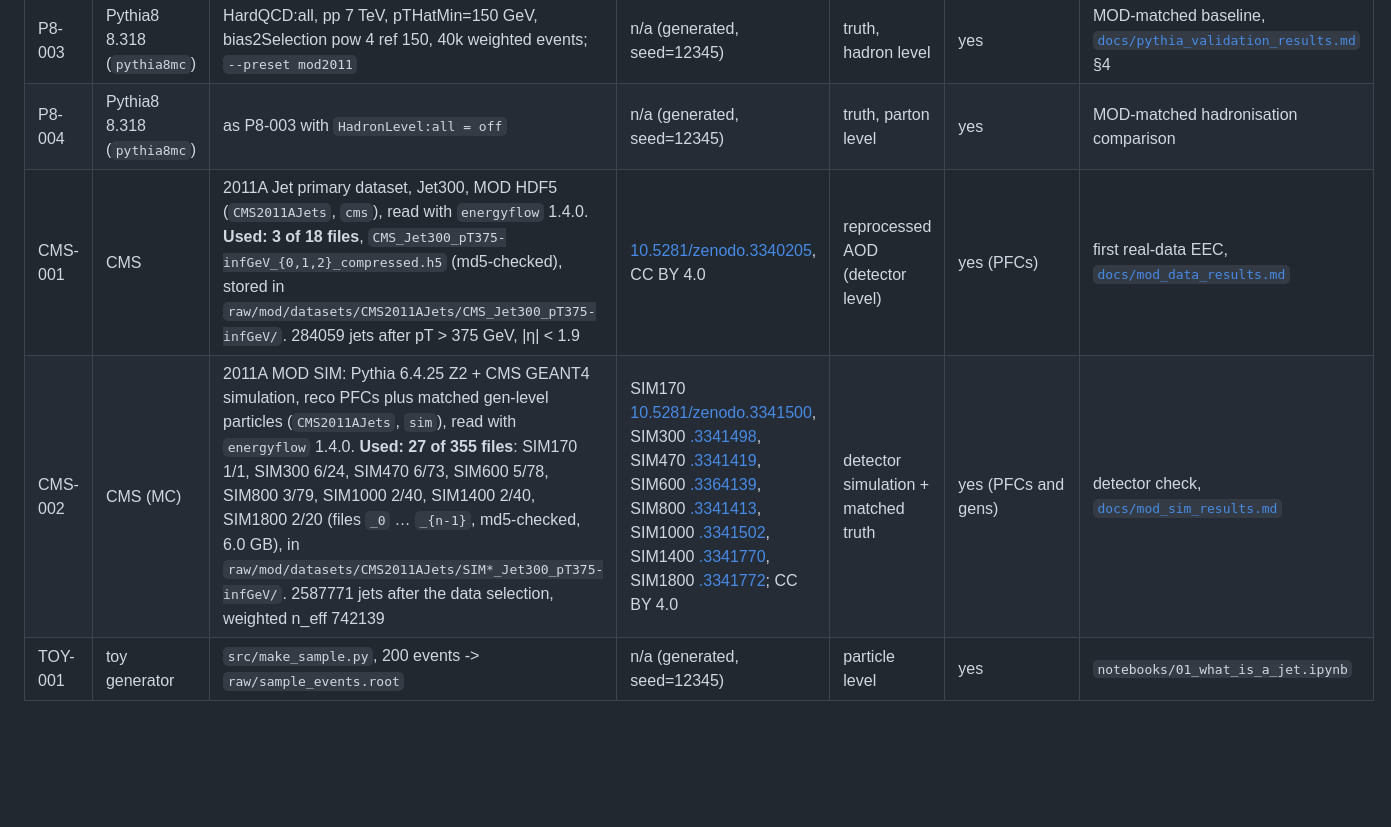
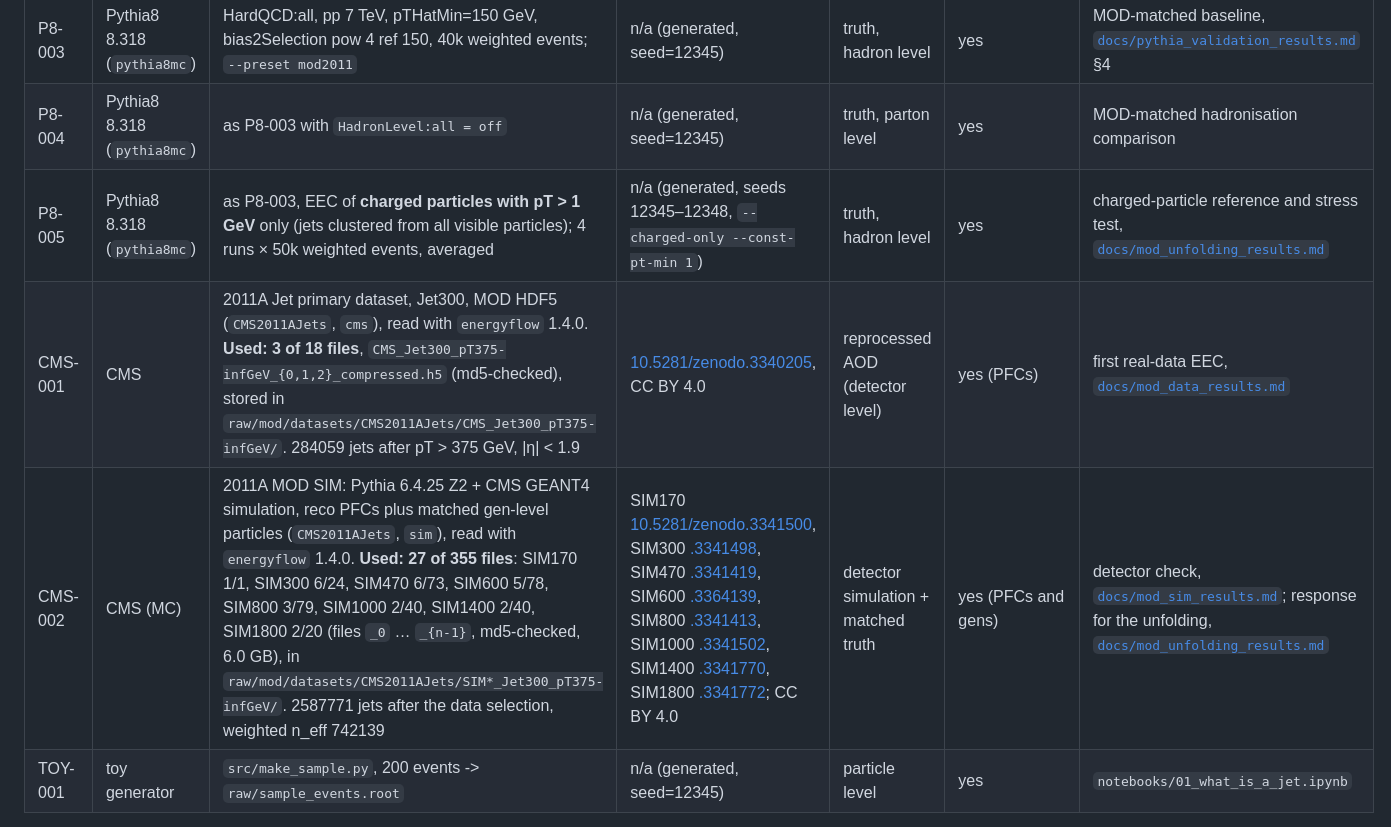
Before and after one commit to NhWee/Jet_analysis_beginner, a Markdown page: data/README.md, the part around the change. Rendered like a GitHub page; blank space fills up the shorter version.

```diff
--- a/data/README.md
+++ b/data/README.md
@@ -21,8 +21,9 @@ Record every dataset here. Template:
 | P8-002 | Pythia8 8.318 (`pythia8mc`) | as P8-001 with `HadronLevel:all = off` | n/a (generated, seed=12345) | truth, parton level | yes | hadronisation comparison |
 | P8-003 | Pythia8 8.318 (`pythia8mc`) | HardQCD:all, pp 7 TeV, pTHatMin=150 GeV, bias2Selection pow 4 ref 150, 40k weighted events; `--preset mod2011` | n/a (generated, seed=12345) | truth, hadron level | yes | MOD-matched baseline, [`docs/pythia_validation_results.md`](../docs/pythia_validation_results.md) §4 |
 | P8-004 | Pythia8 8.318 (`pythia8mc`) | as P8-003 with `HadronLevel:all = off` | n/a (generated, seed=12345) | truth, parton level | yes | MOD-matched hadronisation comparison |
+| P8-005 | Pythia8 8.318 (`pythia8mc`) | as P8-003, EEC of **charged particles with pT > 1 GeV** only (jets clustered from all visible particles); 4 runs × 50k weighted events, averaged | n/a (generated, seeds 12345–12348, `--charged-only --const-pt-min 1`) | truth, hadron level | yes | charged-particle reference and stress test, [`docs/mod_unfolding_results.md`](../docs/mod_unfolding_results.md) |
 | CMS-001 | CMS | 2011A Jet primary dataset, Jet300, MOD HDF5 (`CMS2011AJets`, `cms`), read with `energyflow` 1.4.0. **Used: 3 of 18 files**, `CMS_Jet300_pT375-infGeV_{0,1,2}_compressed.h5` (md5-checked), stored in `raw/mod/datasets/CMS2011AJets/CMS_Jet300_pT375-infGeV/`. 284059 jets after pT > 375 GeV, \|η\| < 1.9 | [10.5281/zenodo.3340205](https://doi.org/10.5281/zenodo.3340205), CC BY 4.0 | reprocessed AOD (detector level) | yes (PFCs) | first real-data EEC, [`docs/mod_data_results.md`](../docs/mod_data_results.md) |
-| CMS-002 | CMS (MC) | 2011A MOD SIM: Pythia 6.4.25 Z2 + CMS GEANT4 simulation, reco PFCs plus matched gen-level particles (`CMS2011AJets`, `sim`), read with `energyflow` 1.4.0. **Used: 27 of 355 files**: SIM170 1/1, SIM300 6/24, SIM470 6/73, SIM600 5/78, SIM800 3/79, SIM1000 2/40, SIM1400 2/40, SIM1800 2/20 (files `_0` … `_{n-1}`, md5-checked, 6.0 GB), in `raw/mod/datasets/CMS2011AJets/SIM*_Jet300_pT375-infGeV/`. 2587771 jets after the data selection, weighted n_eff 742139 | SIM170 [10.5281/zenodo.3341500](https://doi.org/10.5281/zenodo.3341500), SIM300 [.3341498](https://doi.org/10.5281/zenodo.3341498), SIM470 [.3341419](https://doi.org/10.5281/zenodo.3341419), SIM600 [.3364139](https://doi.org/10.5281/zenodo.3364139), SIM800 [.3341413](https://doi.org/10.5281/zenodo.3341413), SIM1000 [.3341502](https://doi.org/10.5281/zenodo.3341502), SIM1400 [.3341770](https://doi.org/10.5281/zenodo.3341770), SIM1800 [.3341772](https://doi.org/10.5281/zenodo.3341772); CC BY 4.0 | detector simulation + matched truth | yes (PFCs and gens) | detector check, [`docs/mod_sim_results.md`](../docs/mod_sim_results.md) |
+| CMS-002 | CMS (MC) | 2011A MOD SIM: Pythia 6.4.25 Z2 + CMS GEANT4 simulation, reco PFCs plus matched gen-level particles (`CMS2011AJets`, `sim`), read with `energyflow` 1.4.0. **Used: 27 of 355 files**: SIM170 1/1, SIM300 6/24, SIM470 6/73, SIM600 5/78, SIM800 3/79, SIM1000 2/40, SIM1400 2/40, SIM1800 2/20 (files `_0` … `_{n-1}`, md5-checked, 6.0 GB), in `raw/mod/datasets/CMS2011AJets/SIM*_Jet300_pT375-infGeV/`. 2587771 jets after the data selection, weighted n_eff 742139 | SIM170 [10.5281/zenodo.3341500](https://doi.org/10.5281/zenodo.3341500), SIM300 [.3341498](https://doi.org/10.5281/zenodo.3341498), SIM470 [.3341419](https://doi.org/10.5281/zenodo.3341419), SIM600 [.3364139](https://doi.org/10.5281/zenodo.3364139), SIM800 [.3341413](https://doi.org/10.5281/zenodo.3341413), SIM1000 [.3341502](https://doi.org/10.5281/zenodo.3341502), SIM1400 [.3341770](https://doi.org/10.5281/zenodo.3341770), SIM1800 [.3341772](https://doi.org/10.5281/zenodo.3341772); CC BY 4.0 | detector simulation + matched truth | yes (PFCs and gens) | detector check, [`docs/mod_sim_results.md`](../docs/mod_sim_results.md); response for the unfolding, [`docs/mod_unfolding_results.md`](../docs/mod_unfolding_results.md) |
 | TOY-001 | toy generator | `src/make_sample.py`, 200 events -> `raw/sample_events.root` | n/a (generated, seed=12345) | particle level | yes | `notebooks/01_what_is_a_jet.ipynb` |
 
 Generated samples are registered too: with the seed they are as reproducible as a DOI.
```
Also changed, not shown: docs/ROADMAP.md (+13 -5 lines), docs/mod_sim_results.md (+17 -2 lines), docs/mod_unfolding_results.md (added, +434 -0 lines), results/figures/eec_mod2011_unfolded_charged.png (added), results/figures/eec_mod2011_unfolded_halfrise.png (added), results/figures/eec_mod2011_unfolding_uncertainties.png (added), results/figures/eec_mod2011_unfolding_validation.png (added), 1 other file.
